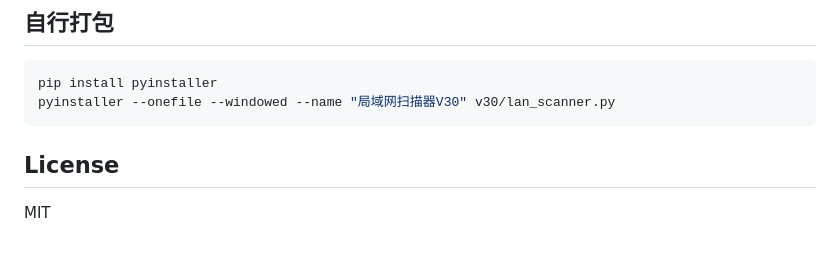
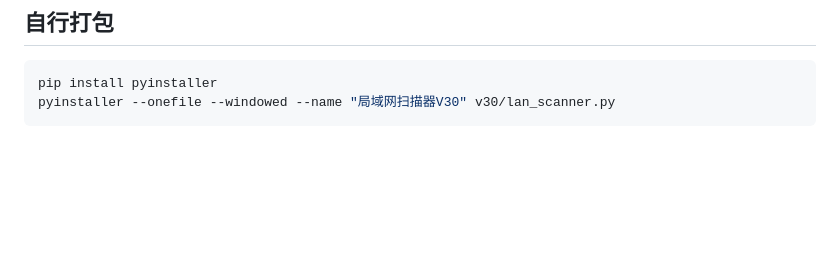
Before and after one commit to styCTF/lan-scanner-v30, a Markdown page: README.md, the part around the change. Rendered like a GitHub page; blank space fills up the shorter version.

````diff
--- a/README.md
+++ b/README.md
@@ -103,7 +103,3 @@ python lan_scanner.py -h
 pip install pyinstaller
 pyinstaller --onefile --windowed --name "局域网扫描器V30" v30/lan_scanner.py
 ```
-
-## License
-
-MIT
````
